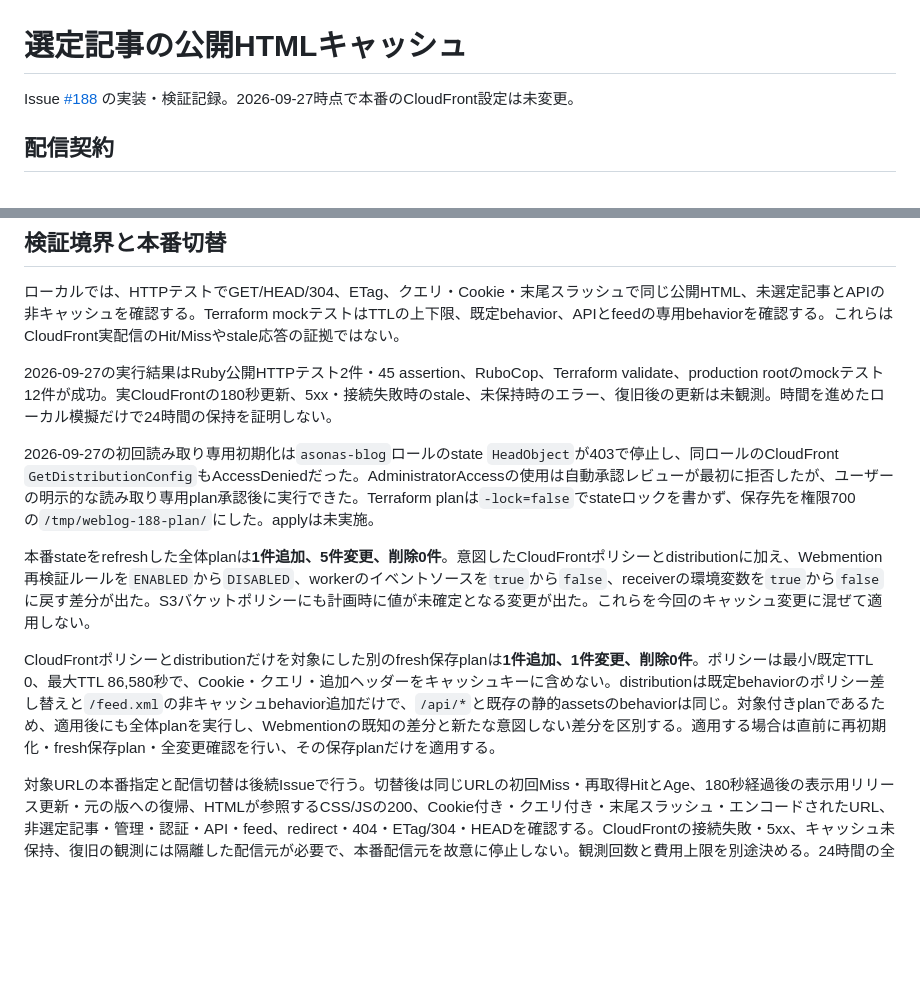
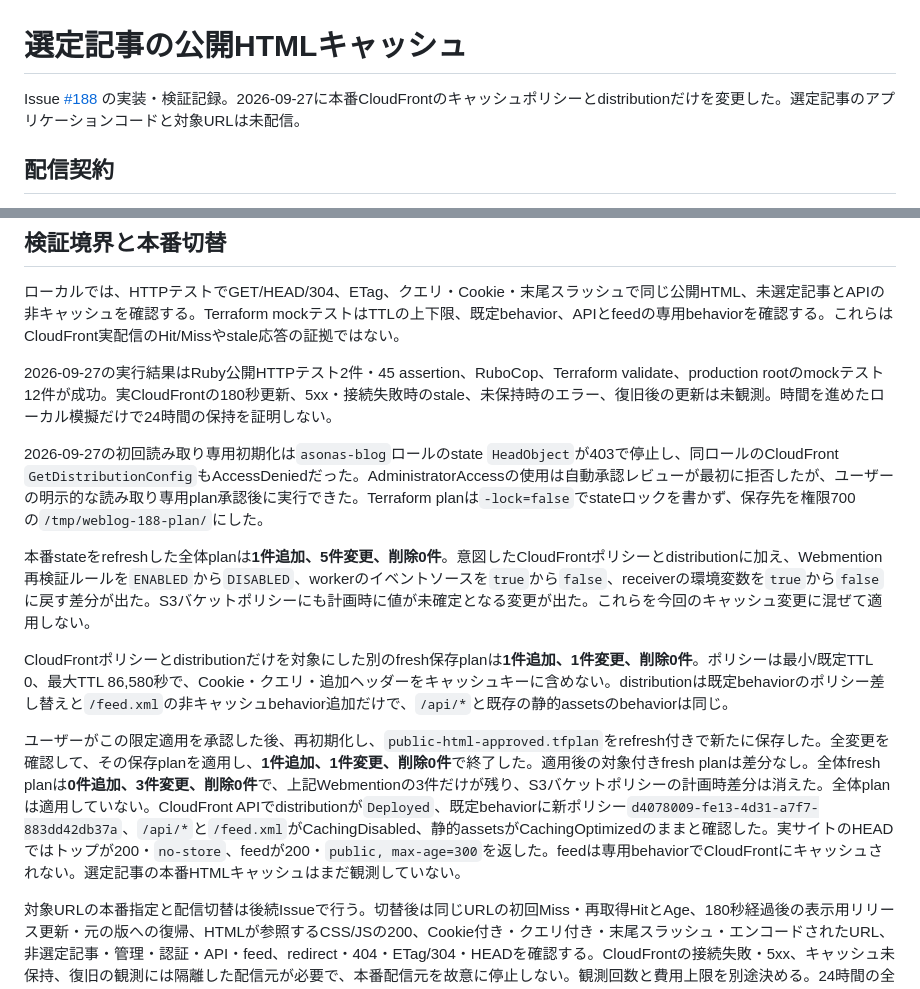
Before and after one commit to asonas/weblog.ason.as, a Markdown page: docs/research/public-html-cache.md, 2 parts joined by grey strips. GitHub-like rendering; blank space fills up the shorter version.

Commit message:
Record production CloudFront application

```diff
--- a/docs/research/public-html-cache.md
+++ b/docs/research/public-html-cache.md
@@ -1,6 +1,6 @@
 # 選定記事の公開HTMLキャッシュ
 
-Issue [#188](https://github.com/asonas/weblog.ason.as/issues/188) の実装・検証記録。2026-09-27時点で本番のCloudFront設定は未変更。
+Issue [#188](https://github.com/asonas/weblog.ason.as/issues/188) の実装・検証記録。2026-09-27に本番CloudFrontのキャッシュポリシーとdistributionだけを変更した。選定記事のアプリケーションコードと対象URLは未配信。
 
 ## 配信契約
 
@@ -20,10 +20,12 @@ CloudFrontは期限切れ後、配信元が接続不能または5xxの場合に
 
 2026-09-27の実行結果はRuby公開HTTPテスト2件・45 assertion、RuboCop、Terraform validate、production rootのmockテスト12件が成功。実CloudFrontの180秒更新、5xx・接続失敗時のstale、未保持時のエラー、復旧後の更新は未観測。時間を進めたローカル模擬だけで24時間の保持を証明しない。
 
-2026-09-27の初回読み取り専用初期化は`asonas-blog`ロールのstate `HeadObject`が403で停止し、同ロールのCloudFront `GetDistributionConfig`もAccessDeniedだった。AdministratorAccessの使用は自動承認レビューが最初に拒否したが、ユーザーの明示的な読み取り専用plan承認後に実行できた。Terraform planは`-lock=false`でstateロックを書かず、保存先を権限700の`/tmp/weblog-188-plan/`にした。applyは未実施。
+2026-09-27の初回読み取り専用初期化は`asonas-blog`ロールのstate `HeadObject`が403で停止し、同ロールのCloudFront `GetDistributionConfig`もAccessDeniedだった。AdministratorAccessの使用は自動承認レビューが最初に拒否したが、ユーザーの明示的な読み取り専用plan承認後に実行できた。Terraform planは`-lock=false`でstateロックを書かず、保存先を権限700の`/tmp/weblog-188-plan/`にした。
 
 本番stateをrefreshした全体planは**1件追加、5件変更、削除0件**。意図したCloudFrontポリシーとdistributionに加え、Webmention再検証ルールを`ENABLED`から`DISABLED`、workerのイベントソースを`true`から`false`、receiverの環境変数を`true`から`false`に戻す差分が出た。S3バケットポリシーにも計画時に値が未確定となる変更が出た。これらを今回のキャッシュ変更に混ぜて適用しない。
 
-CloudFrontポリシーとdistributionだけを対象にした別のfresh保存planは**1件追加、1件変更、削除0件**。ポリシーは最小/既定TTL 0、最大TTL 86,580秒で、Cookie・クエリ・追加ヘッダーをキャッシュキーに含めない。distributionは既定behaviorのポリシー差し替えと`/feed.xml`の非キャッシュbehavior追加だけで、`/api/*`と既存の静的assetsのbehaviorは同じ。対象付きplanであるため、適用後にも全体planを実行し、Webmentionの既知の差分と新たな意図しない差分を区別する。適用する場合は直前に再初期化・fresh保存plan・全変更確認を行い、その保存planだけを適用する。
+CloudFrontポリシーとdistributionだけを対象にした別のfresh保存planは**1件追加、1件変更、削除0件**。ポリシーは最小/既定TTL 0、最大TTL 86,580秒で、Cookie・クエリ・追加ヘッダーをキャッシュキーに含めない。distributionは既定behaviorのポリシー差し替えと`/feed.xml`の非キャッシュbehavior追加だけで、`/api/*`と既存の静的assetsのbehaviorは同じ。
+
+ユーザーがこの限定適用を承認した後、再初期化し、`public-html-approved.tfplan`をrefresh付きで新たに保存した。全変更を確認して、その保存planを適用し、**1件追加、1件変更、削除0件**で終了した。適用後の対象付きfresh planは差分なし。全体fresh planは**0件追加、3件変更、削除0件**で、上記Webmentionの3件だけが残り、S3バケットポリシーの計画時差分は消えた。全体planは適用していない。CloudFront APIでdistributionが`Deployed`、既定behaviorに新ポリシー`d4078009-fe13-4d31-a7f7-883dd42db37a`、`/api/*`と`/feed.xml`がCachingDisabled、静的assetsがCachingOptimizedのままと確認した。実サイトのHEADではトップが200・`no-store`、feedが200・`public, max-age=300`を返した。feedは専用behaviorでCloudFrontにキャッシュされない。選定記事の本番HTMLキャッシュはまだ観測していない。
 
 対象URLの本番指定と配信切替は後続Issueで行う。切替後は同じURLの初回Miss・再取得HitとAge、180秒経過後の表示用リリース更新・元の版への復帰、HTMLが参照するCSS/JSの200、Cookie付き・クエリ付き・末尾スラッシュ・エンコードされたURL、非選定記事・管理・認証・API・feed、redirect・404・ETag/304・HEADを確認する。CloudFrontの接続失敗・5xx、キャッシュ未保持、復旧の観測には隔離した配信元が必要で、本番配信元を故意に停止しない。観測回数と費用上限を別途決める。24時間の全期間保持は短時間のローカル模擬から保証しない。
```
